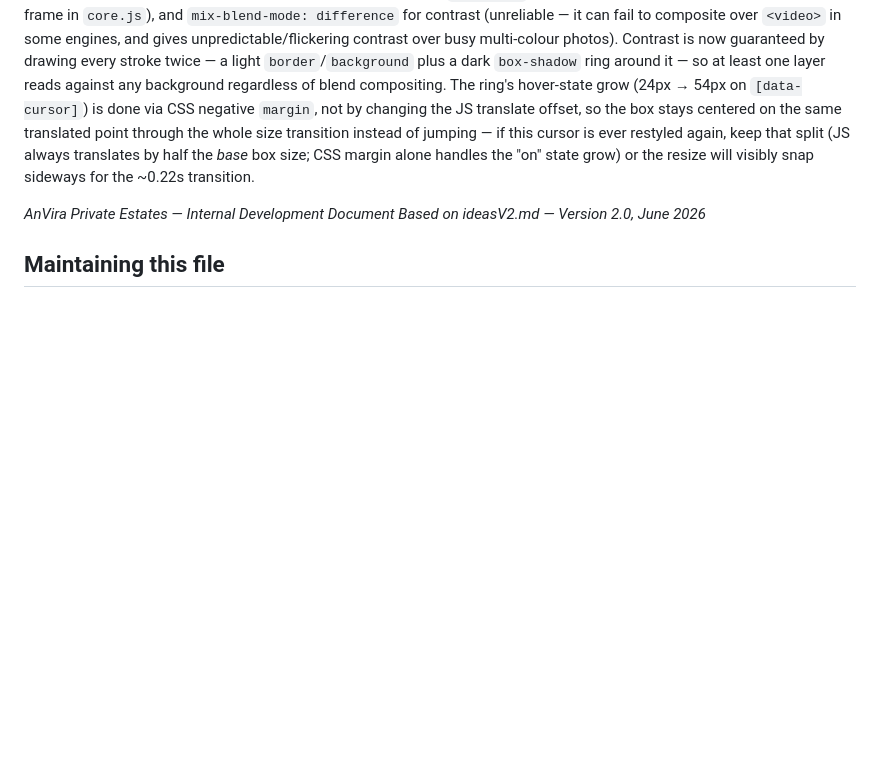
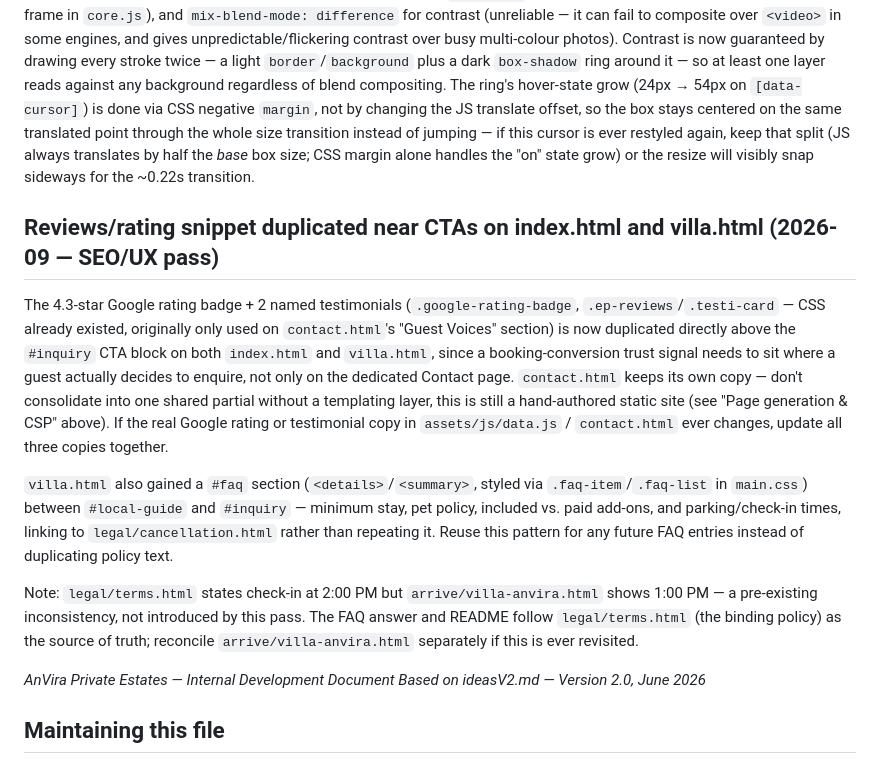
Before and after one commit to SaniN30/AnVira-, a Markdown page: AGENTS.md, the part around the change. GitHub-like rendering; blank space fills up the shorter version.

Commit message:
docs(agents): document reviews-snippet duplication and FAQ section from SEO pass

```diff
--- a/AGENTS.md
+++ b/AGENTS.md
@@ -1107,6 +1107,31 @@ this cursor is ever restyled again, keep that split (JS always translates
 by half the *base* box size; CSS margin alone handles the "on" state grow)
 or the resize will visibly snap sideways for the ~0.22s transition.
 
+## Reviews/rating snippet duplicated near CTAs on index.html and villa.html (2026-09 — SEO/UX pass)
+
+The 4.3-star Google rating badge + 2 named testimonials (`.google-rating-badge`,
+`.ep-reviews`/`.testi-card` — CSS already existed, originally only used on
+`contact.html`'s "Guest Voices" section) is now duplicated directly above the
+`#inquiry` CTA block on both `index.html` and `villa.html`, since a
+booking-conversion trust signal needs to sit where a guest actually decides to
+enquire, not only on the dedicated Contact page. `contact.html` keeps its own
+copy — don't consolidate into one shared partial without a templating layer,
+this is still a hand-authored static site (see "Page generation & CSP" above).
+If the real Google rating or testimonial copy in `assets/js/data.js` /
+`contact.html` ever changes, update all three copies together.
+
+`villa.html` also gained a `#faq` section (`<details>`/`<summary>`, styled via
+`.faq-item`/`.faq-list` in `main.css`) between `#local-guide` and `#inquiry` —
+minimum stay, pet policy, included vs. paid add-ons, and parking/check-in
+times, linking to `legal/cancellation.html` rather than repeating it. Reuse
+this pattern for any future FAQ entries instead of duplicating policy text.
+
+Note: `legal/terms.html` states check-in at 2:00 PM but
+`arrive/villa-anvira.html` shows 1:00 PM — a pre-existing inconsistency, not
+introduced by this pass. The FAQ answer and README follow `legal/terms.html`
+(the binding policy) as the source of truth; reconcile `arrive/villa-anvira.html`
+separately if this is ever revisited.
+
 *AnVira Private Estates — Internal Development Document*
 *Based on ideasV2.md — Version 2.0, June 2026*
 
```
